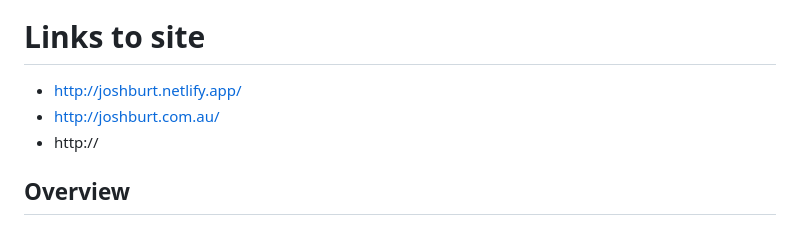
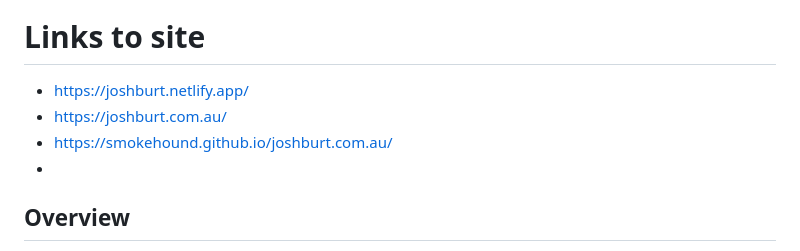
Before and after one commit to SmokeHound/joshburt.com.au, a Markdown page: README.md, the part around the change. Drawn GitHub-style.

```diff
--- a/README.md
+++ b/README.md
@@ -4,9 +4,10 @@
 [![⬆️ Deploy to GitHub Pages](https://github.com/SmokeHound/joshburt.com.au/actions/workflows/static.yml/badge.svg)](https://github.com/SmokeHound/joshburt.com.au/actions/workflows/static.yml)
 
 # Links to site
-- http://joshburt.netlify.app/
-- http://joshburt.com.au/
-- http://
+- https://joshburt.netlify.app/
+- https://joshburt.com.au/
+- https://smokehound.github.io/joshburt.com.au/
+-
 
 ## Overview
 This is a modern static HTML website for joshburt.com.au featuring a modular component architecture, comprehensive testing, and responsive design with dark/light mode support, admin dashboard functionality, and a specialized Castrol oil product ordering system.
```
